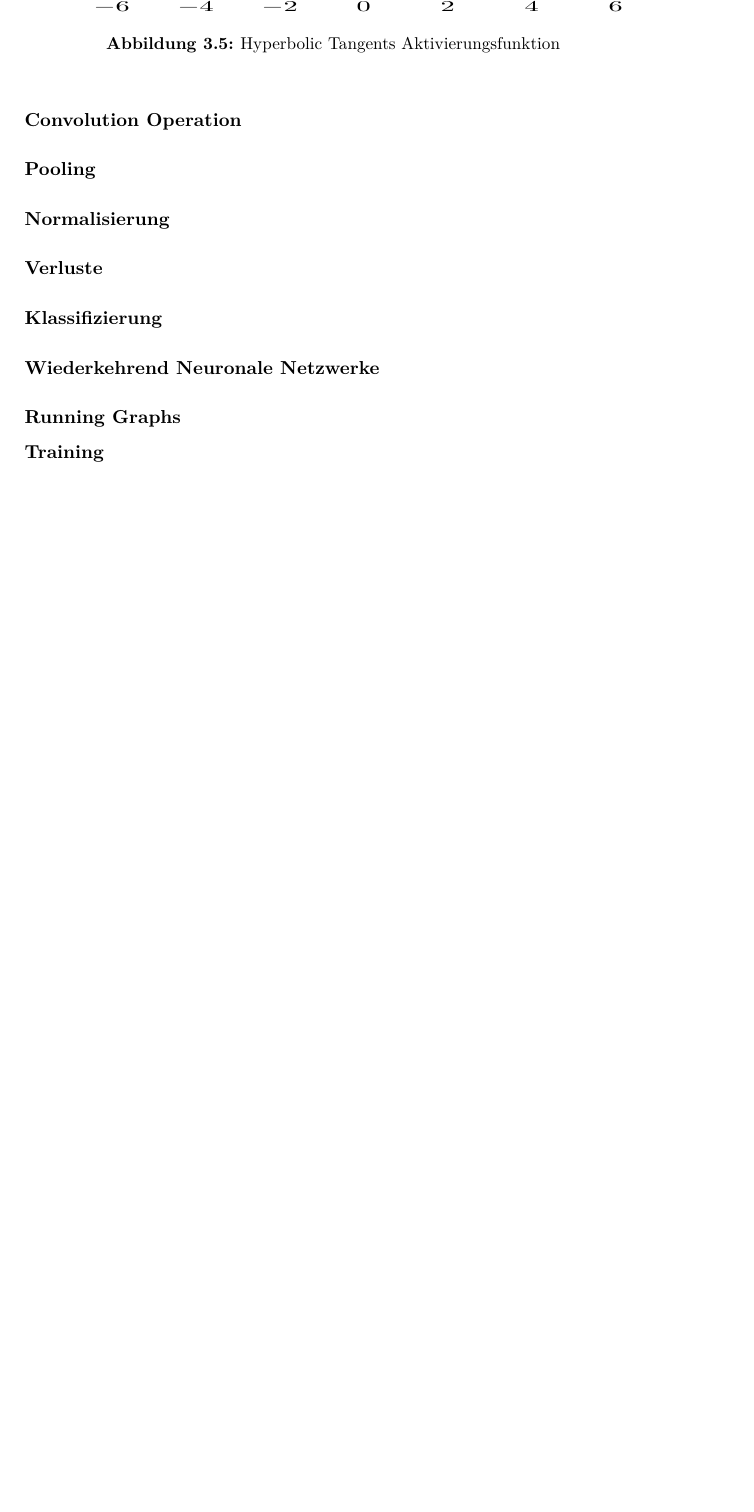
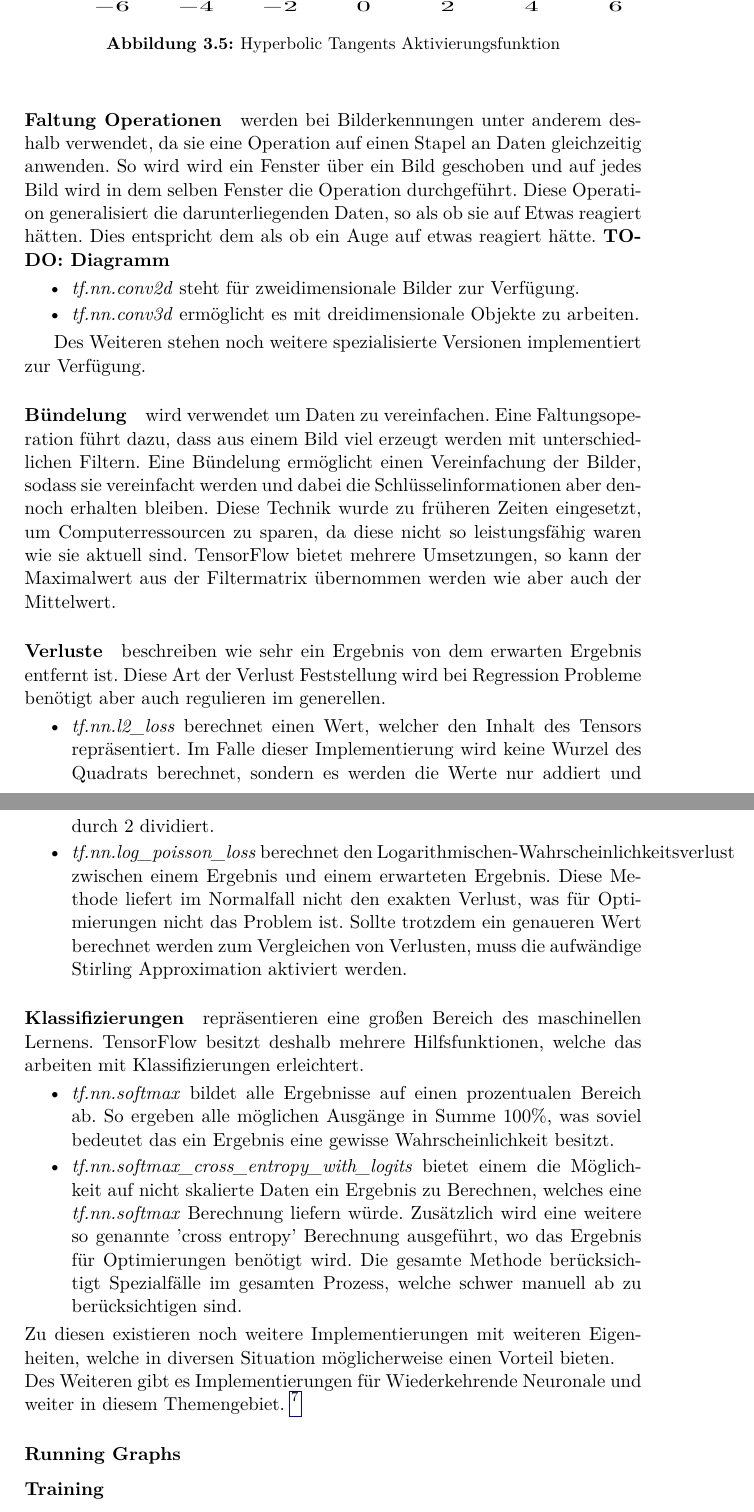
Before and after one commit to 2er0/bachelor-thesis-tensorflow, a LaTeX thesis (_DaBa.tex, which reads tensorflow.tex): part of page 34 of 37 before the commit and two parts of pages 34 and 35 of 38 after it, the two joined at a grey line, cut so that both start at the same text, the shorter picture padded with empty space. Compiled offline with pdfLaTeX.

Commit message:
nn's done

```diff
--- a/tensorflow.tex
+++ b/tensorflow.tex
@@ -393,17 +393,52 @@ So bietet TensorFlow eine breite Unterstützung beziehungsweise eine große Impl
 Zu diesen Aktivierungsfunktion stehen noch einige weiter zur Verfügung, die ausführlich getestet gehören.
 Im Grunde könnte jede Funktion verwendet werden, doch jede besitzt eine Eigenheit und beeinflusst so den gesamten Graphen.
 
-\paragraph{Convolution Operation}
+\paragraph{Faltung Operationen} werden bei Bilderkennungen unter anderem deshalb verwendet, da sie eine Operation auf einen Stapel an Daten gleichzeitig anwenden.
+So wird wird ein Fenster über ein Bild geschoben und auf jedes Bild wird in dem selben Fenster die Operation durchgeführt.
+Diese Operation generalisiert die darunterliegenden Daten, so als ob sie auf Etwas reagiert hätten.
+Dies entspricht dem als ob ein Auge auf etwas reagiert hätte.
+\textbf{TODO: Diagramm}
+\begin{itemize}
+	\item \textit{tf.nn.conv2d} steht für zweidimensionale Bilder zur Verfügung.
+	\item \textit{tf.nn.conv3d} ermöglicht es mit dreidimensionale Objekte zu arbeiten.
+\end{itemize}
 
-\paragraph{Pooling}
+Des Weiteren stehen noch weitere spezialisierte Versionen implementiert zur Verfügung.
 
-\paragraph{Normalisierung}
+\paragraph{Bündelung} wird verwendet um Daten zu vereinfachen.
+Eine Faltungsoperation führt dazu, dass aus einem Bild viel erzeugt werden mit unterschiedlichen Filtern.
+Eine Bündelung ermöglicht einen Vereinfachung der Bilder, sodass sie vereinfacht werden und dabei die Schlüsselinformationen aber dennoch erhalten bleiben.
+Diese Technik wurde zu früheren Zeiten eingesetzt, um Computerressourcen zu sparen, da diese nicht so leistungsfähig waren wie sie aktuell sind.
+TensorFlow bietet mehrere Umsetzungen, so kann der Maximalwert aus der Filtermatrix übernommen werden wie aber auch der Mittelwert.
 
-\paragraph{Verluste}
+\paragraph{Verluste} beschreiben wie sehr ein Ergebnis von dem erwarten Ergebnis entfernt ist.
+Diese Art der Verlust Feststellung wird bei Regression Probleme benötigt aber auch regulieren im generellen.
+\begin{itemize}
+	\item \textit{tf.nn.l2\_loss} berechnet einen Wert, welcher den Inhalt des Tensors repräsentiert.
+	Im Falle dieser Implementierung wird keine Wurzel des Quadrats berechnet, sondern es werden die Werte nur addiert und durch $2$ dividiert.
+	\item \textit{tf.nn.log\_poisson\_loss} berechnet den Logarithmischen-Wahrscheinlichkeitsverlust zwischen einem Ergebnis und einem erwarteten Ergebnis.
+	Diese Methode liefert im Normalfall nicht den exakten Verlust, was für Optimierungen nicht das Problem ist.
+	Sollte trotzdem ein genaueren Wert berechnet werden zum Vergleichen von Verlusten, muss die aufwändige Stirling Approximation aktiviert werden.
+\end{itemize}
 
-\paragraph{Klassifizierung}
+\paragraph{Klassifizierungen} repräsentieren eine großen Bereich des maschinellen Lernens.
+TensorFlow besitzt deshalb mehrere Hilfsfunktionen, welche das arbeiten mit Klassifizierungen erleichtert.
+\begin{itemize}
+	\item \textit{tf.nn.softmax} bildet alle Ergebnisse auf einen prozentualen Bereich ab.
+	So ergeben alle möglichen Ausgänge in Summe 100\%, was soviel bedeutet das ein Ergebnis eine gewisse Wahrscheinlichkeit besitzt.
+	\item \textit{tf.nn.softmax\_cross\_entropy\_with\_logits} bietet einem die Möglichkeit auf nicht skalierte Daten ein Ergebnis zu Berechnen, welches eine \textit{tf.nn.softmax} Berechnung liefern würde.
+	Zusätzlich wird eine weitere so genannte 'cross entropy' Berechnung ausgeführt, wo das Ergebnis für Optimierungen benötigt wird.
+	Die gesamte Methode berücksichtigt Spezialfälle im gesamten Prozess, welche schwer manuell ab zu berücksichtigen sind.
+\end{itemize}
 
-\paragraph{Wiederkehrend Neuronale Netzwerke}
+\noindent
+Zu diesen existieren noch weitere Implementierungen mit weiteren Eigenheiten, welche in diversen Situation möglicherweise einen Vorteil bieten.
+
+%\paragraph{Wiederkehrend Neuronale Netzwerke}
+
+\noindent
+Des Weiteren gibt es Implementierungen für Wiederkehrende Neuronale und weiter in diesem Themengebiet.
+\footnote{Online Dokumentation: Neural Network \url{https://www.tensorflow.org/api_guides/python/nn}}
 
 \subsubsection{Running Graphs}
 
```
Also changed, not shown: _DaBa.pdf.
